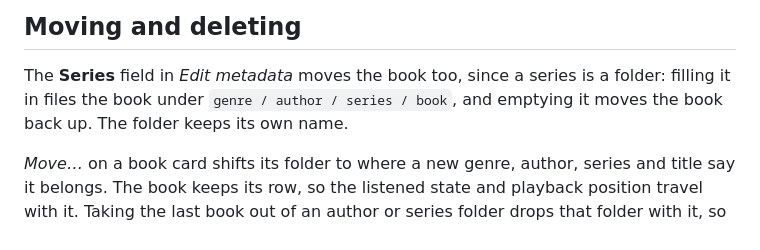
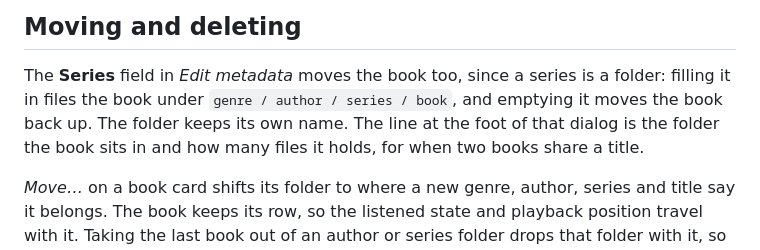
Before and after one commit to Starf0x/my-audiobook-collection, a Markdown page: README.md, the part around one of its changes. Drawn GitHub-style.

```diff
--- a/README.md
+++ b/README.md
@@ -205,7 +210,9 @@ are stripped of characters a path cannot hold.
 
 The **Series** field in *Edit metadata* moves the book too, since a series is a
 folder: filling it in files the book under `genre / author / series / book`, and
-emptying it moves the book back up. The folder keeps its own name.
+emptying it moves the book back up. The folder keeps its own name. The line at the
+foot of that dialog is the folder the book sits in and how many files it holds,
+for when two books share a title.
 
 *Move…* on a book card shifts its folder to where a new genre, author, series and
 title say it belongs. The book keeps its row, so the listened state and playback
```
Also changed, not shown: other parts of README.md (+19 -9 lines), docs/no-cover.png (added), 2 other files.
